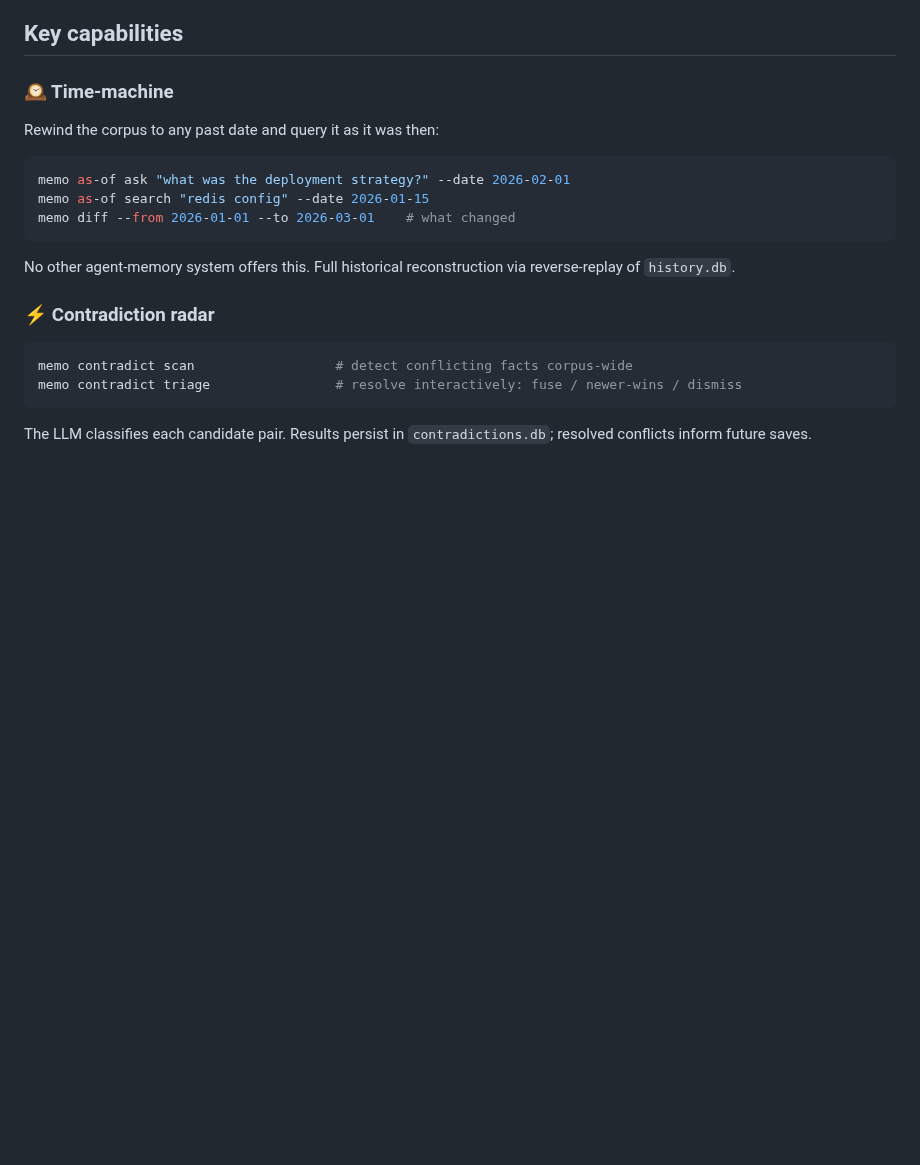
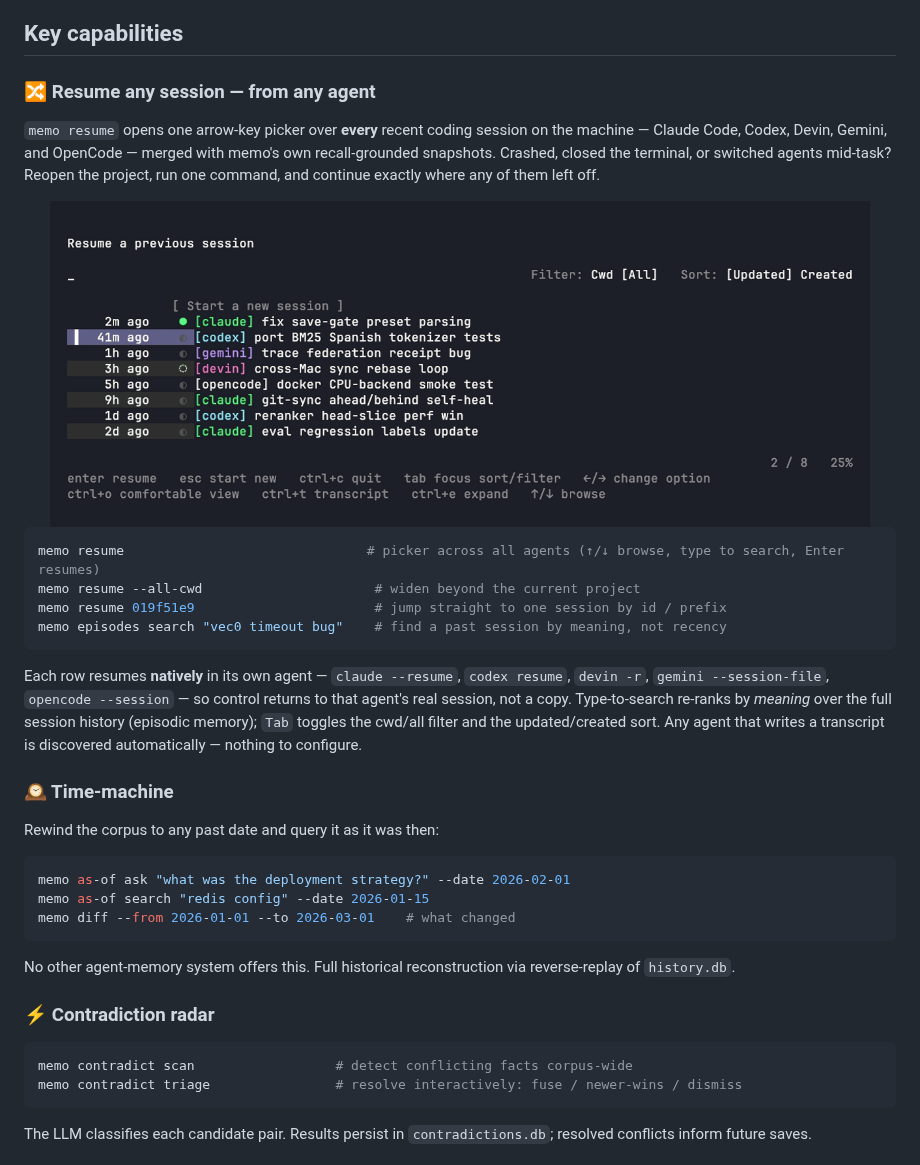
Before and after one commit to jagoff/memo, a Markdown page: README.md, the part around the change. Rendered like a GitHub page; pictures changed too: docs/resume-screenshot.png (added); blank space fills up the shorter version.

Commit message:
docs(readme): document cross-agent session resume + screenshot
Add a Key-capabilities section for `memo resume` — the single arrow-key
picker over Claude/Codex/Devin/Gemini/OpenCode sessions plus memo's own
snapshots — with a screenshot of the live TUI. The screenshot is driven
through docs/resume-demo.py (the real picker rendered over public sample
sessions, so no private sessions leak) and regenerated via docs/resume.tape.

````diff
--- a/README.md
+++ b/README.md
@@ -179,6 +179,25 @@ memo ask 'what changed in the embedder this month?'   # RAG — cites memories b
 - **Visible memory context** — `memo context "<question>"` (and the `memo_context` MCP tool) show exactly what memory *would* be injected before an agent answers — the recall block on demand, with no LLM call. Add `--explain` to `memo search` to see why each hit ranked where it did.
 
 ## Key capabilities
+
+### 🔀 Resume any session — from any agent
+
+`memo resume` opens one arrow-key picker over **every** recent coding session on the machine — Claude Code, Codex, Devin, Gemini, and OpenCode — merged with memo's own recall-grounded snapshots. Crashed, closed the terminal, or switched agents mid-task? Reopen the project, run one command, and continue exactly where any of them left off.
+
+<div align="center">
+
+<img src="docs/resume-screenshot.png" alt="memo resume: one arrow-key picker listing recent sessions across Claude, Codex, Devin, Gemini, and OpenCode — each tagged by agent, each resumable natively." width="820" />
+
+</div>
+
+```bash
+memo resume                               # picker across all agents (↑/↓ browse, type to search, Enter resumes)
+memo resume --all-cwd                      # widen beyond the current project
+memo resume 019f51e9                       # jump straight to one session by id / prefix
+memo episodes search "vec0 timeout bug"    # find a past session by meaning, not recency
+```
+
+Each row resumes **natively** in its own agent — `claude --resume`, `codex resume`, `devin -r`, `gemini --session-file`, `opencode --session` — so control returns to that agent's real session, not a copy. Type-to-search re-ranks by *meaning* over the full session history (episodic memory); `Tab` toggles the cwd/all filter and the updated/created sort. Any agent that writes a transcript is discovered automatically — nothing to configure.
 
 ### 🕰️ Time-machine
 
````
Also changed, not shown: 2 other files.
